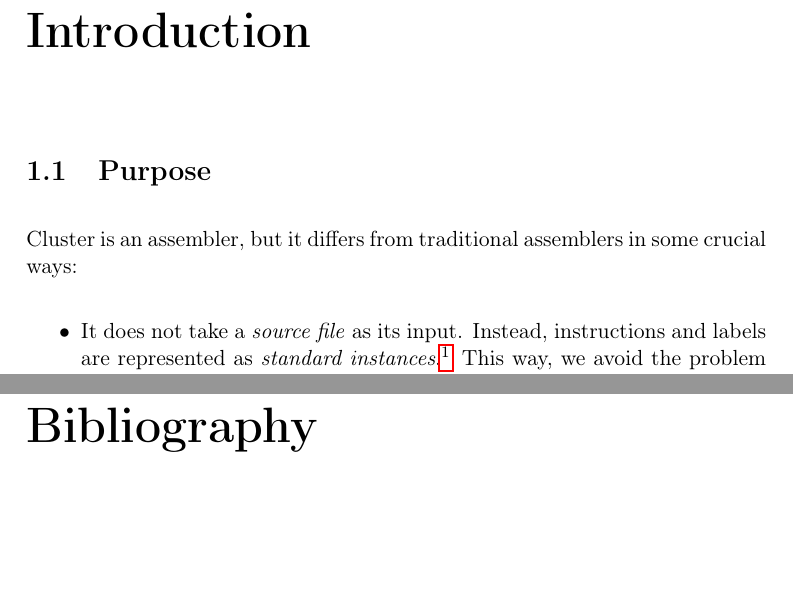
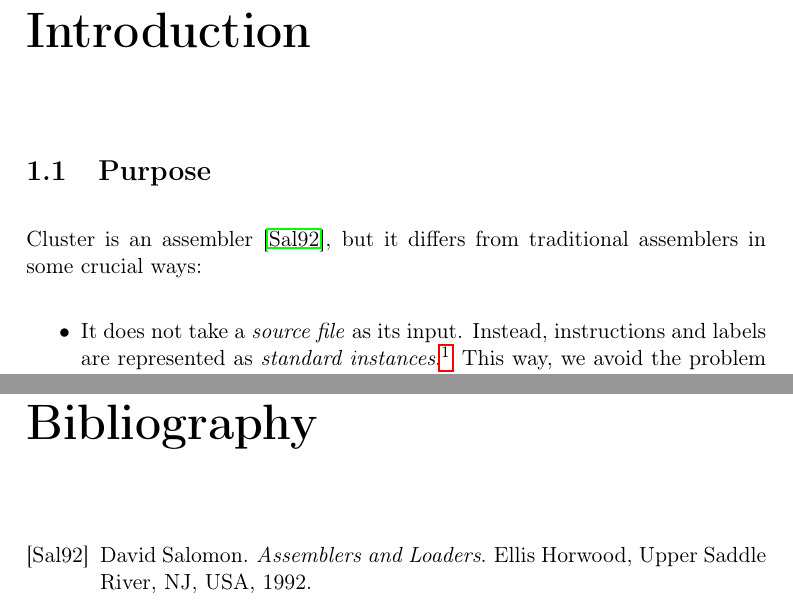
Before and after one commit to robert-strandh/Cluster, a LaTeX book (Documentation/cluster.tex, which reads Documentation/chap-intro.tex): two parts of pages 5 and 9 of 9, joined at a grey line, cut so that both start at the same text, the shorter picture padded with empty space. Compiled offline with pdfLaTeX.

Commit message:
Cite book by Salomon.

```diff
--- a/Documentation/chap-intro.tex
+++ b/Documentation/chap-intro.tex
@@ -3,8 +3,8 @@
 
 \section{Purpose}
 
-\sysname{} is an assembler, but it differs from traditional assemblers
-in some crucial ways:
+\sysname{} is an assembler \cite{Salomon:1992:AL:152201}, but it
+differs from traditional assemblers in some crucial ways:
 
 \begin{itemize}
 \item It does not take a \emph{source file} as its input.  Instead,
```
